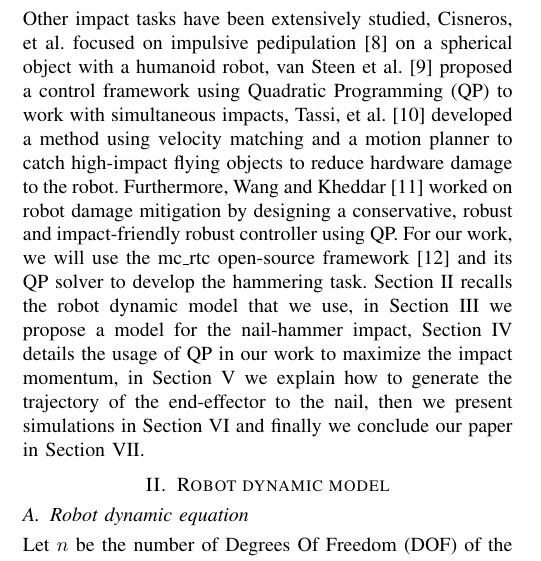
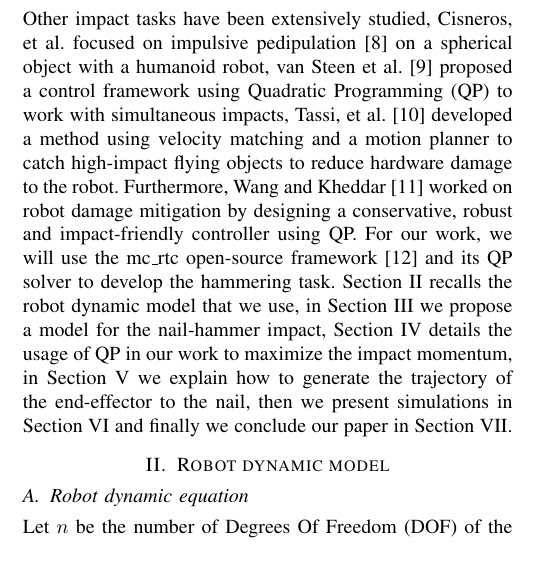
Before and after one commit to vujimmy/HRP5P-Hammering, a LaTeX paper (main.tex): part of one column of page 1 of 6, cut so that both start at the same text. Compiled offline with pdfLaTeX.

Commit message:
Fixed a typo

```diff
--- a/main.tex
+++ b/main.tex
@@ -73,7 +73,7 @@ The task of hammering a nail is the topic of this article with the goal of hitti
 Other impact tasks have been extensively studied, Cisneros, et al. focused on impulsive pedipulation \cite{cisnerosImpulsivePedipulationSpherical2016} on a spherical object with a humanoid robot,
 van Steen et al. \cite{steenRobotControlSimultaneous2022} proposed a control framework using Quadratic Programming (QP) to work with simultaneous impacts,
 Tassi, et al. \cite{tassiIMAcatcherIMpactawareNonprehensile2025} developed a method using velocity matching and a motion planner to catch high-impact flying objects to reduce hardware damage to the robot.
-Furthermore, Wang and Kheddar \cite{wangImpactFriendlyRobustControl2019} worked on robot damage mitigation by designing a conservative, robust and impact-friendly robust controller using QP.
+Furthermore, Wang and Kheddar \cite{wangImpactFriendlyRobustControl2019} worked on robot damage mitigation by designing a conservative, robust and impact-friendly controller using QP.
 For our work, we will use the mc\_rtc open-source framework \cite{mcrtc} and its QP solver to develop the hammering task.
 Section \ref{Robot dynamic model} recalls the robot dynamic model that we use,
 in Section \ref{Impact modeling} we propose a model for the nail-hammer impact,
```
Also changed, not shown: main.pdf, 1 other file.
